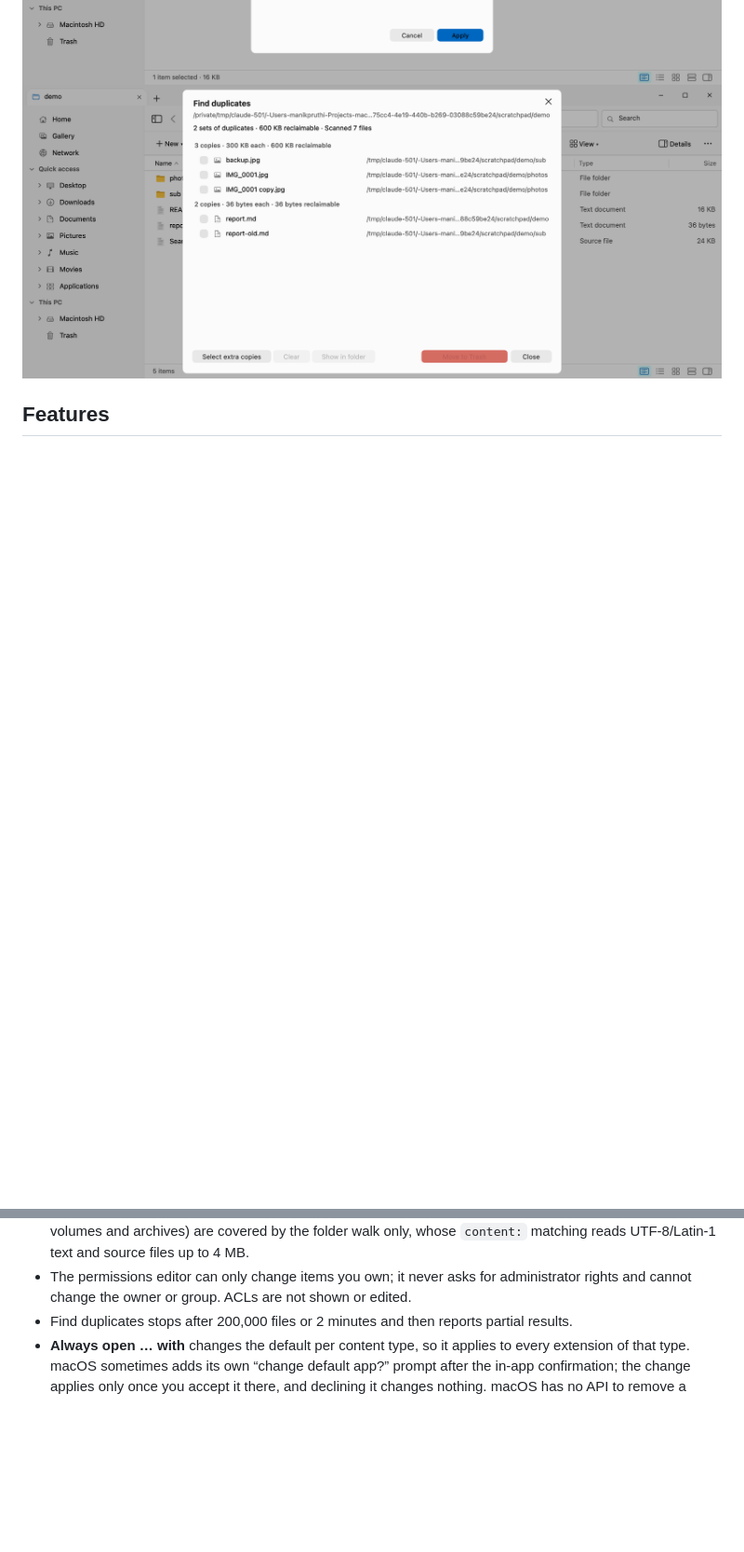
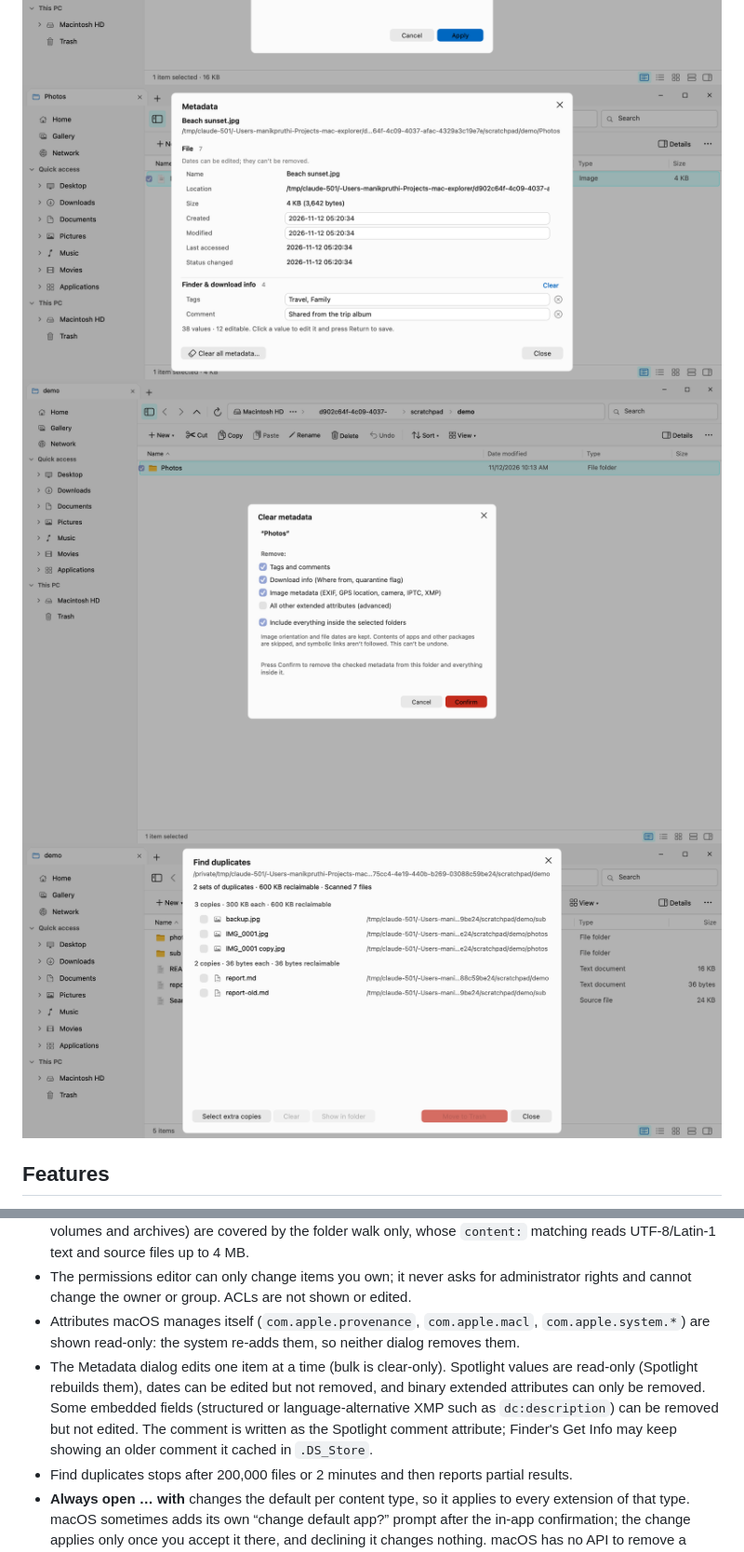
Before and after one commit to manikpruthi/mac-explorer, a Markdown page: README.md, 2 parts joined by grey strips. Shown at 93% size. Drawn GitHub-style; pictures changed too: docs/screenshots/clear-metadata.png (added), docs/screenshots/metadata.png (added); blank space fills up the shorter version.

```diff
--- a/README.md
+++ b/README.md
@@ -15,6 +15,8 @@ views, Electron/Chromium components, or third-party dependencies.
 ![Search filters with the Spotlight index](docs/screenshots/search-filters.png)
 ![Preview pane](docs/screenshots/preview-pane.png)
 ![Permissions editor](docs/screenshots/permissions.png)
+![Metadata editor](docs/screenshots/metadata.png)
+![Clear metadata in bulk](docs/screenshots/clear-metadata.png)
 ![Find duplicates](docs/screenshots/duplicates.png)
 
 ## Features
@@ -359,6 +391,13 @@ theme switching (light/dark/system), and the full keyboard/menu map.
   reads UTF-8/Latin-1 text and source files up to 4 MB.
 - The permissions editor can only change items you own; it never asks for administrator rights and
   cannot change the owner or group. ACLs are not shown or edited.
+- Attributes macOS manages itself (`com.apple.provenance`, `com.apple.macl`, `com.apple.system.*`)
+  are shown read-only: the system re-adds them, so neither dialog removes them.
+- The Metadata dialog edits one item at a time (bulk is clear-only). Spotlight values are read-only (Spotlight rebuilds
+  them), dates can be edited but not removed, and binary extended attributes can only be removed.
+  Some embedded fields (structured or language-alternative XMP such as `dc:description`) can be
+  removed but not edited. The comment is written as the Spotlight comment attribute; Finder's Get
+  Info may keep showing an older comment it cached in `.DS_Store`.
 - Find duplicates stops after 200,000 files or 2 minutes and then reports partial results.
 - **Always open … with** changes the default per content type, so it applies to every extension
   of that type. macOS sometimes adds its own “change default app?” prompt after the in-app
```
Also changed, not shown: other parts of README.md (+36 -6 lines), 12 other files.
